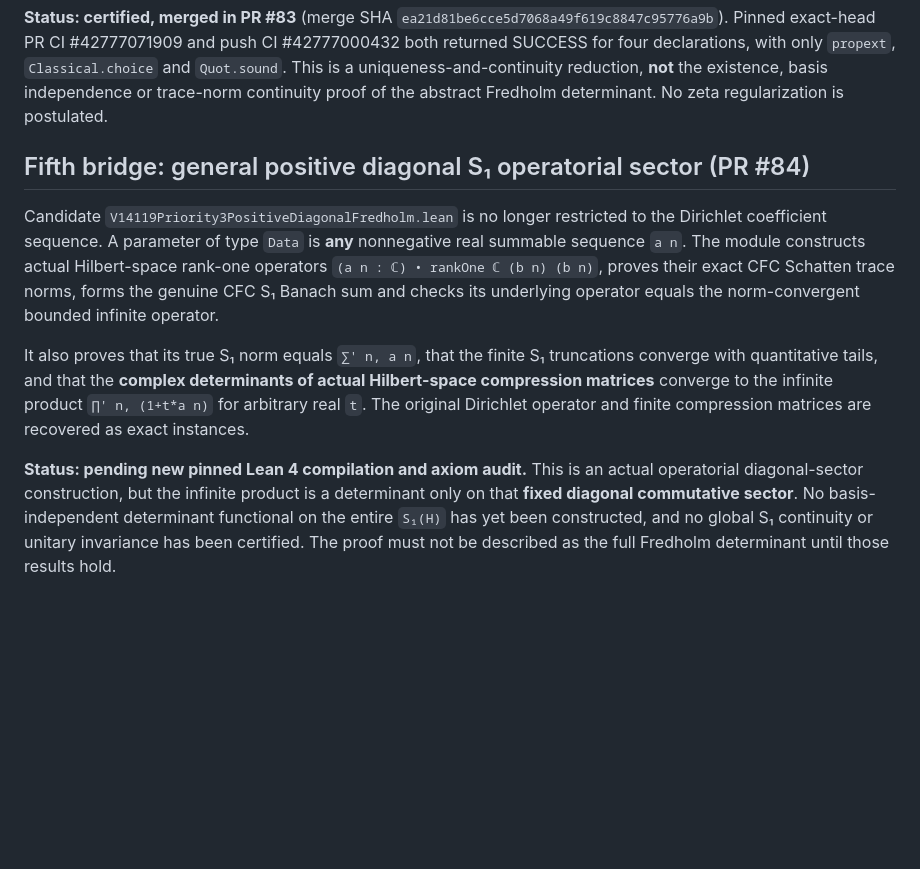
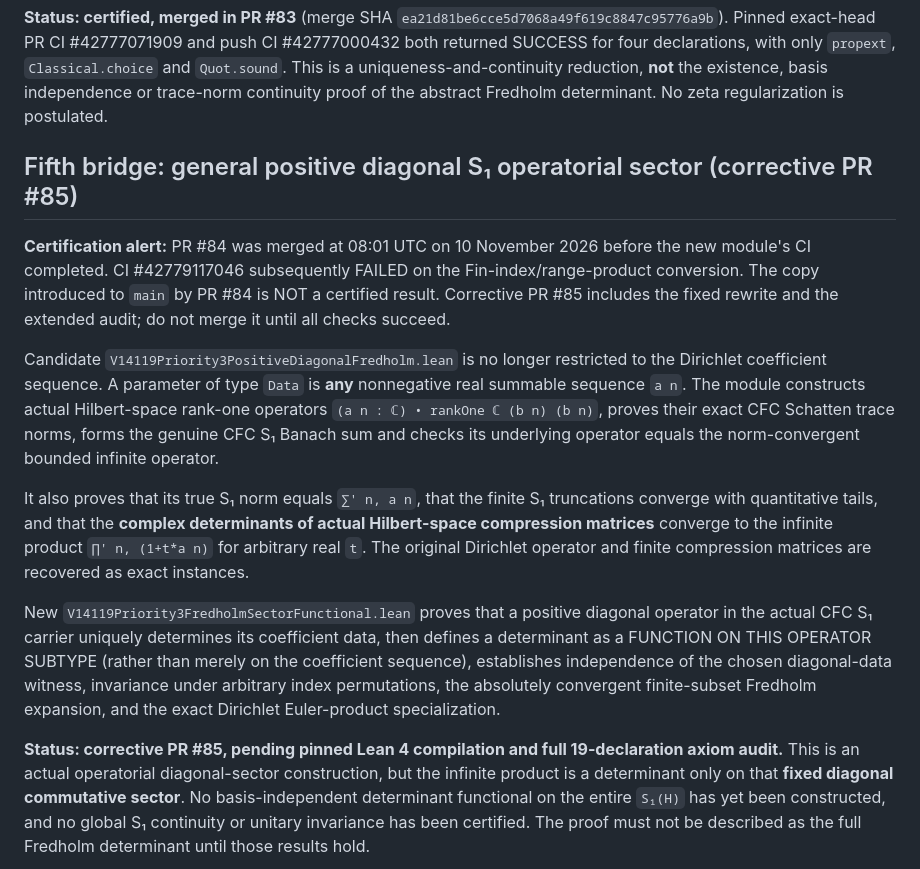
Before and after one commit to ralfanop/Certifications_Eulerian_polar-curve_computations, a Markdown page: docs/manuscript14/Priority3_OperatorBridge_Status.md, the part around the change. Rendered like a GitHub page; blank space fills up the shorter version.

Commit message:
Record premature PR84 merge and corrective PR85 certification boundary

```diff
--- a/docs/manuscript14/Priority3_OperatorBridge_Status.md
+++ b/docs/manuscript14/Priority3_OperatorBridge_Status.md
@@ -119,7 +119,9 @@ reduction, **not** the
 existence, basis independence or trace-norm continuity proof of the
 abstract Fredholm determinant. No zeta regularization is postulated.
 
-## Fifth bridge: general positive diagonal S₁ operatorial sector (PR #84)
+## Fifth bridge: general positive diagonal S₁ operatorial sector (corrective PR #85)
+
+**Certification alert:** PR #84 was merged at 08:01 UTC on 10 November 2026 before the new module's CI completed. CI #42779117046 subsequently FAILED on the Fin-index/range-product conversion. The copy introduced to `main` by PR #84 is NOT a certified result. Corrective PR #85 includes the fixed rewrite and the extended audit; do not merge it until all checks succeed.
 
 Candidate `V14119Priority3PositiveDiagonalFredholm.lean` is no longer
 restricted to the Dirichlet coefficient sequence. A parameter of
@@ -136,7 +138,9 @@ converge to the infinite product `∏' n, (1+t*a n)` for arbitrary real
 `t`. The original Dirichlet operator and finite compression matrices
 are recovered as exact instances.
 
-**Status: pending new pinned Lean 4 compilation and axiom audit.**
+New `V14119Priority3FredholmSectorFunctional.lean` proves that a positive diagonal operator in the actual CFC S₁ carrier uniquely determines its coefficient data, then defines a determinant as a FUNCTION ON THIS OPERATOR SUBTYPE (rather than merely on the coefficient sequence), establishes independence of the chosen diagonal-data witness, invariance under arbitrary index permutations, the absolutely convergent finite-subset Fredholm expansion, and the exact Dirichlet Euler-product specialization.
+
+**Status: corrective PR #85, pending pinned Lean 4 compilation and full 19-declaration axiom audit.**
 This is an actual operatorial diagonal-sector construction, but the
 infinite product is a determinant only on that **fixed diagonal
 commutative sector**. No basis-independent determinant functional
```
